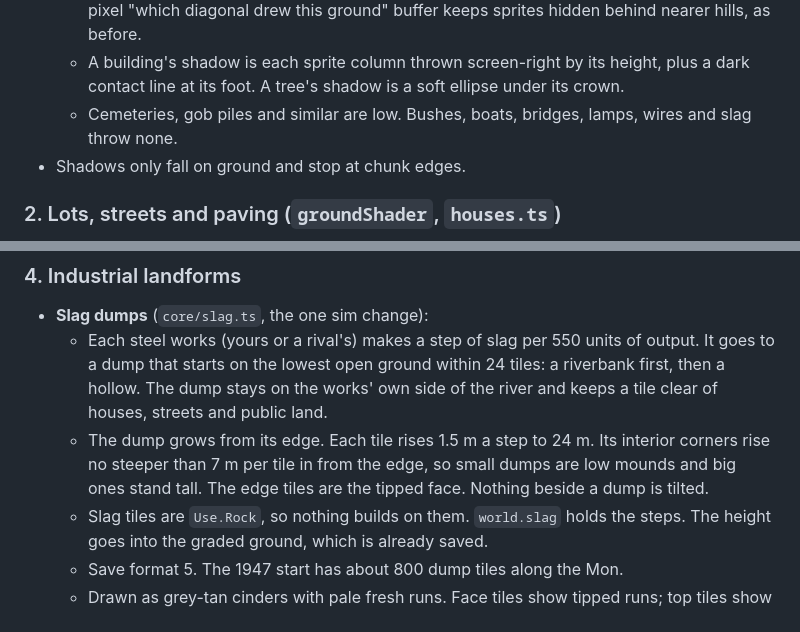
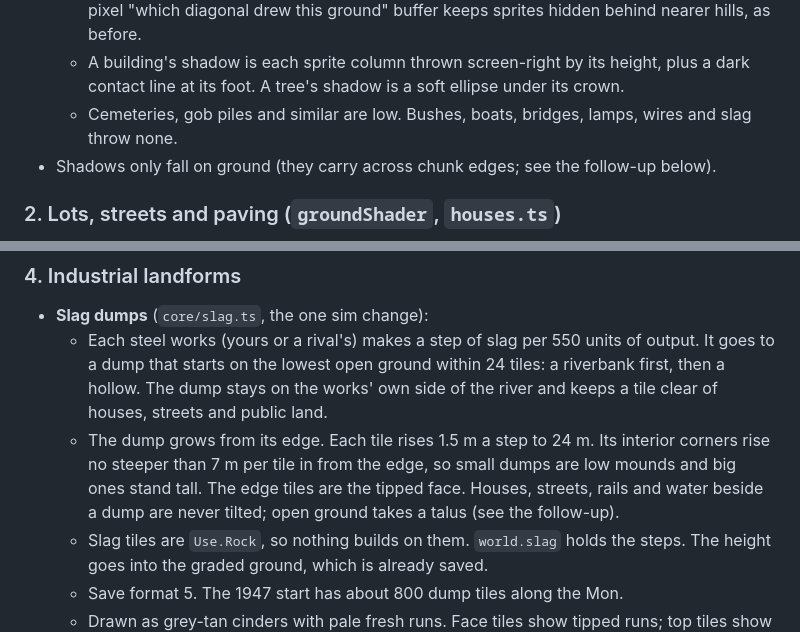
Before and after one commit to mattserrao/Mill-Town, a Markdown page: docs/V031-PLAN.md, 2 parts joined by grey strips. Drawn GitHub-style.

Commit message:
docs: v0.31 notes
Co-Authored-By: Claude Opus 5.5 <noreply@anthropic.com>
Claude-Session: https://claude.ai/code/session_01LsFKPTsQHBEhEFVqXMRavo

```diff
--- a/docs/V031-PLAN.md
+++ b/docs/V031-PLAN.md
@@ -23,7 +23,7 @@ Decisions taken while Matt was away (all easy to change):
   - The chunk is now drawn in three passes: all ground, then shadows, then sprites. A per-pixel "which diagonal drew this ground" buffer keeps sprites hidden behind nearer hills, as before.
   - A building's shadow is each sprite column thrown screen-right by its height, plus a dark contact line at its foot. A tree's shadow is a soft ellipse under its crown.
   - Cemeteries, gob piles and similar are low. Bushes, boats, bridges, lamps, wires and slag throw none.
-- Shadows only fall on ground and stop at chunk edges.
+- Shadows only fall on ground (they carry across chunk edges; see the follow-up below).
 
 ### 2. Lots, streets and paving (`groundShader`, `houses.ts`)
 - **City streets** (next to rows or shops):
@@ -62,7 +62,7 @@ Decisions taken while Matt was away (all easy to change):
 ### 4. Industrial landforms
 - **Slag dumps** (`core/slag.ts`, the one sim change):
   - Each steel works (yours or a rival's) makes a step of slag per 550 units of output. It goes to a dump that starts on the lowest open ground within 24 tiles: a riverbank first, then a hollow. The dump stays on the works' own side of the river and keeps a tile clear of houses, streets and public land.
-  - The dump grows from its edge. Each tile rises 1.5 m a step to 24 m. Its interior corners rise no steeper than 7 m per tile in from the edge, so small dumps are low mounds and big ones stand tall. The edge tiles are the tipped face. Nothing beside a dump is tilted.
+  - The dump grows from its edge. Each tile rises 1.5 m a step to 24 m. Its interior corners rise no steeper than 7 m per tile in from the edge, so small dumps are low mounds and big ones stand tall. The edge tiles are the tipped face. Houses, streets, rails and water beside a dump are never tilted; open ground takes a talus (see the follow-up).
   - Slag tiles are `Use.Rock`, so nothing builds on them. `world.slag` holds the steps. The height goes into the graded ground, which is already saved.
   - Save format 5. The 1947 start has about 800 dump tiles along the Mon.
   - Drawn as grey-tan cinders with pale fresh runs. Face tiles show tipped runs; top tiles show the dump track and a ladle car.
```
